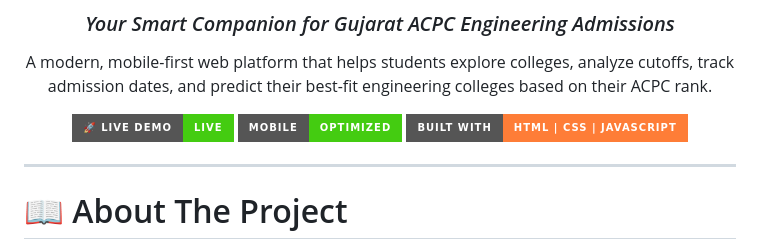
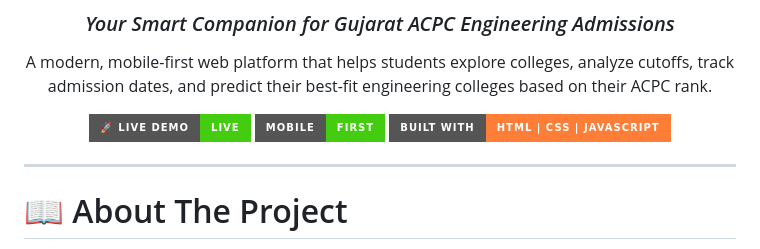
Before and after one commit to ravikumar-prajapati-14/acpc-navigator, a Markdown page: README.md, the part around the change. Rendered like a GitHub page; badges without logos.

```diff
--- a/README.md
+++ b/README.md
@@ -7,7 +7,7 @@
 A modern, mobile-first web platform that helps students explore colleges, analyze cutoffs, track admission dates, and predict their best-fit engineering colleges based on their ACPC rank.
 
 [![Live Demo](https://img.shields.io/badge/🚀_Live_Demo-Live-success?style=for-the-badge)](https://acpc-navigator.vercel.app)
-![Mobile Friendly](https://img.shields.io/badge/Mobile-Optimized-success?style=for-the-badge)
+![Mobile First](https://img.shields.io/badge/Mobile-First-success?style=for-the-badge)
 ![Built With](https://img.shields.io/badge/Built%20With-HTML%20%7C%20CSS%20%7C%20JavaScript-orange?style=for-the-badge)
 
 </div>
```
